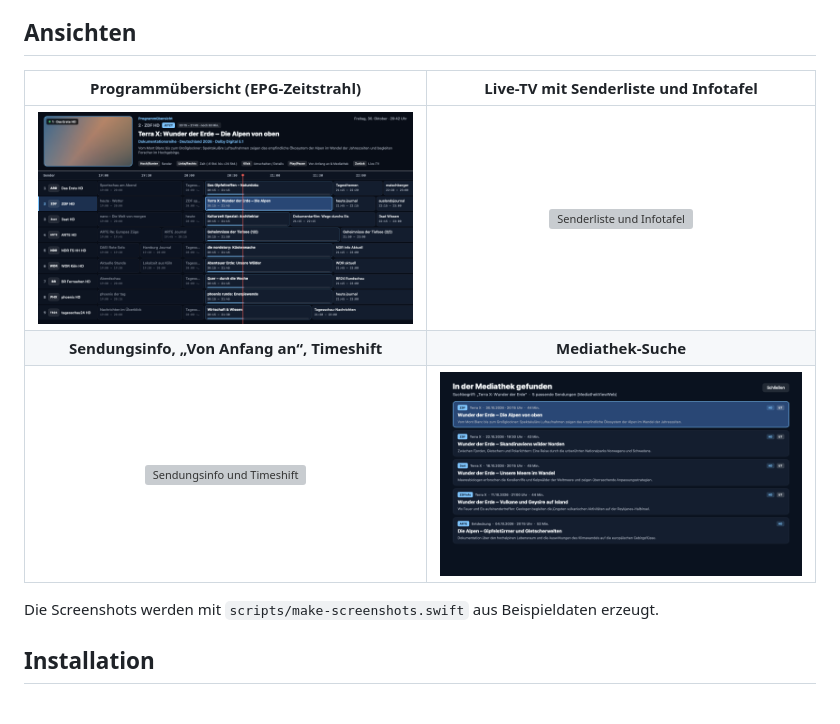
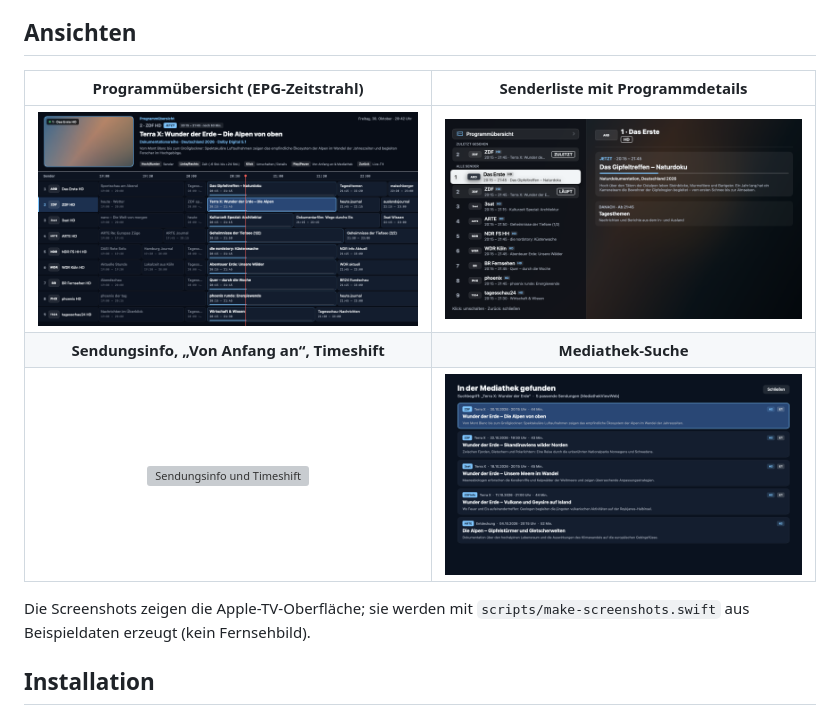
Before and after one commit to DrkBnkl/FritzTV, a Markdown page: README.md, the part around the change. GitHub-like rendering; pictures changed too: docs/screenshots/senderliste.png (added); grey boxes are pictures that could not be loaded.

Commit message:
docs: Ansichten in der README an die aktuelle Oberfläche angepasst
Co-Authored-By: Claude Opus 5.5 <noreply@anthropic.com>

```diff
--- a/README.md
+++ b/README.md
@@ -41,13 +41,13 @@ Einschränkungen:
 
 ## Ansichten
 
-| Programmübersicht (EPG-Zeitstrahl) | Live-TV mit Senderliste und Infotafel |
+| Programmübersicht (EPG-Zeitstrahl) | Senderliste mit Programmdetails |
 | :---: | :---: |
-| ![Programmübersicht](docs/screenshots/epg-zeitstrahl.png) | ![Senderliste und Infotafel](docs/screenshots/senderliste-live.png) |
+| ![Programmübersicht](docs/screenshots/epg-zeitstrahl.png) | ![Senderliste mit Programmdetails](docs/screenshots/senderliste.png) |
 | **Sendungsinfo, „Von Anfang an“, Timeshift** | **Mediathek-Suche** |
 | ![Sendungsinfo und Timeshift](docs/screenshots/sendungsinfo-timeshift.png) | ![Mediathek-Suche](docs/screenshots/mediathek-suche.png) |
 
-Die Screenshots werden mit `scripts/make-screenshots.swift` aus Beispieldaten erzeugt.
+Die Screenshots zeigen die Apple-TV-Oberfläche; sie werden mit `scripts/make-screenshots.swift` aus Beispieldaten erzeugt (kein Fernsehbild).
 
 ## Installation
 
```
Also changed, not shown: 3 other files.
